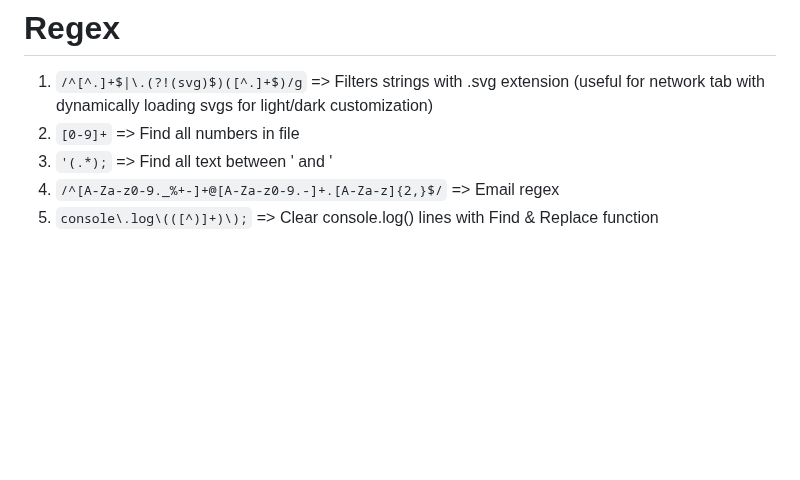
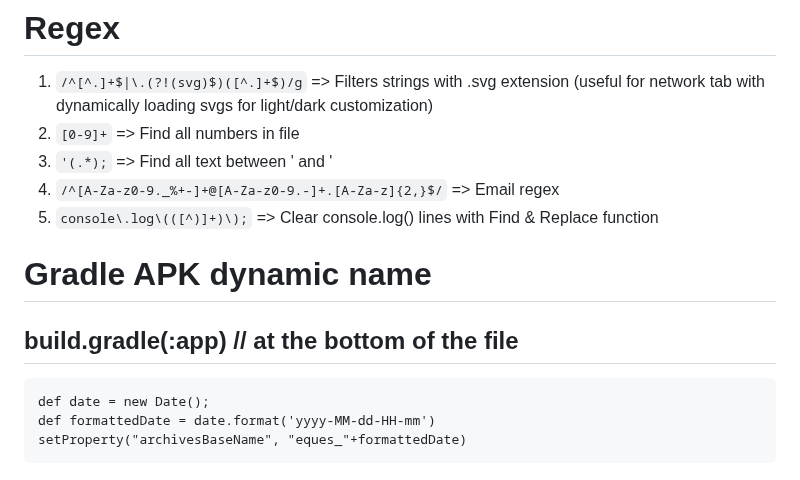
Before and after one commit to MariyanEOD/Angular-QoL-Stuff, a Markdown page: README.md, the part around the change. GitHub-like rendering; blank space fills up the shorter version.

````diff
--- a/README.md
+++ b/README.md
@@ -188,3 +188,12 @@ https://blog.hubspot.com/website/css-animation-examples
 3. `'(.*);` => Find all text between ' and '
 4. `/^[A-Za-z0-9._%+-]+@[A-Za-z0-9.-]+.[A-Za-z]{2,}$/` => Email regex
 5. `console\.log\(([^)]+)\);` => Clear console.log() lines with Find & Replace function
+
+# Gradle APK dynamic name
+
+## build.gradle(:app) // at the bottom of the file
+```
+def date = new Date();
+def formattedDate = date.format('yyyy-MM-dd-HH-mm')
+setProperty("archivesBaseName", "eques_"+formattedDate)
+```
````
